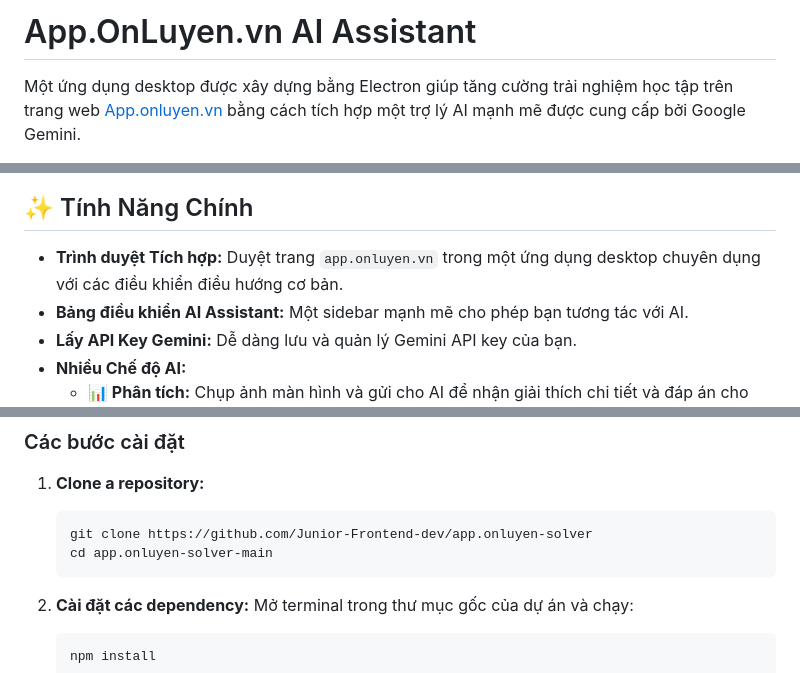
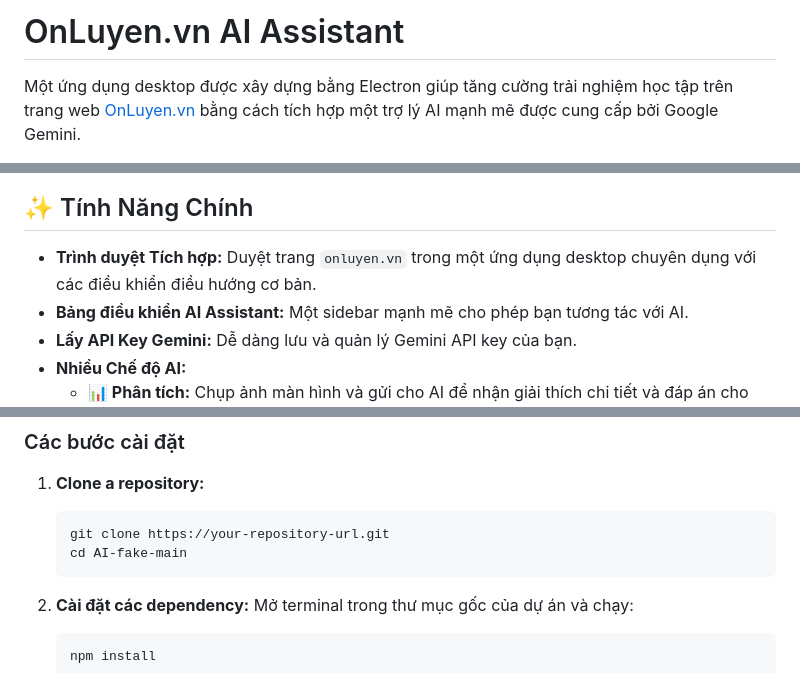
Before and after one commit to Junior-Frontend-dev/app.onluyen-solver, a Markdown page: README.md, 3 parts joined by grey strips. GitHub-like rendering.

````diff
--- a/README.md
+++ b/README.md
@@ -1,4 +1,4 @@
-# App.OnLuyen.vn AI Assistant
+# OnLuyen.vn AI Assistant
 
-Một ứng dụng desktop được xây dựng bằng Electron giúp tăng cường trải nghiệm học tập trên trang web [App.onluyen.vn](https://app.onluyen.vn/) bằng cách tích hợp một trợ lý AI mạnh mẽ được cung cấp bởi Google Gemini.
+Một ứng dụng desktop được xây dựng bằng Electron giúp tăng cường trải nghiệm học tập trên trang web [OnLuyen.vn](https://onluyen.vn/) bằng cách tích hợp một trợ lý AI mạnh mẽ được cung cấp bởi Google Gemini.
 
@@ -5,7 +6,7 @@ Một ứng dụng desktop được xây dựng bằng Electron giúp tăng cư
 
 ## ✨ Tính Năng Chính
 
-- **Trình duyệt Tích hợp:** Duyệt trang `app.onluyen.vn` trong một ứng dụng desktop chuyên dụng với các điều khiển điều hướng cơ bản.
+- **Trình duyệt Tích hợp:** Duyệt trang `onluyen.vn` trong một ứng dụng desktop chuyên dụng với các điều khiển điều hướng cơ bản.
 - **Bảng điều khiển AI Assistant:** Một sidebar mạnh mẽ cho phép bạn tương tác với AI.
 - **Lấy API Key Gemini:** Dễ dàng lưu và quản lý Gemini API key của bạn.
 - **Nhiều Chế độ AI:**
@@ -39,8 +40,8 @@ Một ứng dụng desktop được xây dựng bằng Electron giúp tăng cư
 
 1.  **Clone a repository:**
     ```bash
-    git clone https://github.com/Junior-Frontend-dev/app.onluyen-solver
-    cd app.onluyen-solver-main
+    git clone https://your-repository-url.git
+    cd AI-fake-main
     ```
 
 2.  **Cài đặt các dependency:**
````
Also changed, not shown: other parts of README.md (+1 -2 lines).
